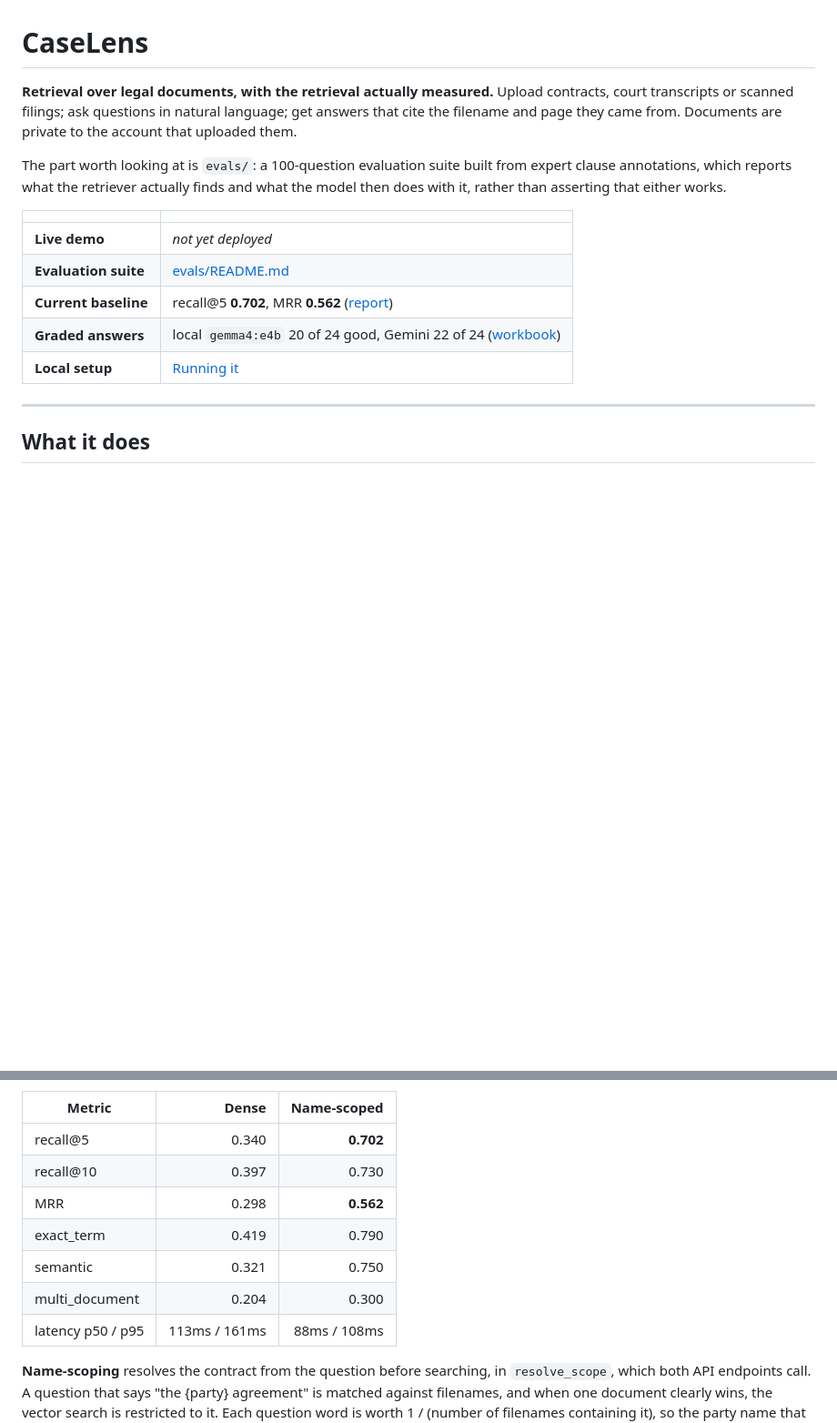
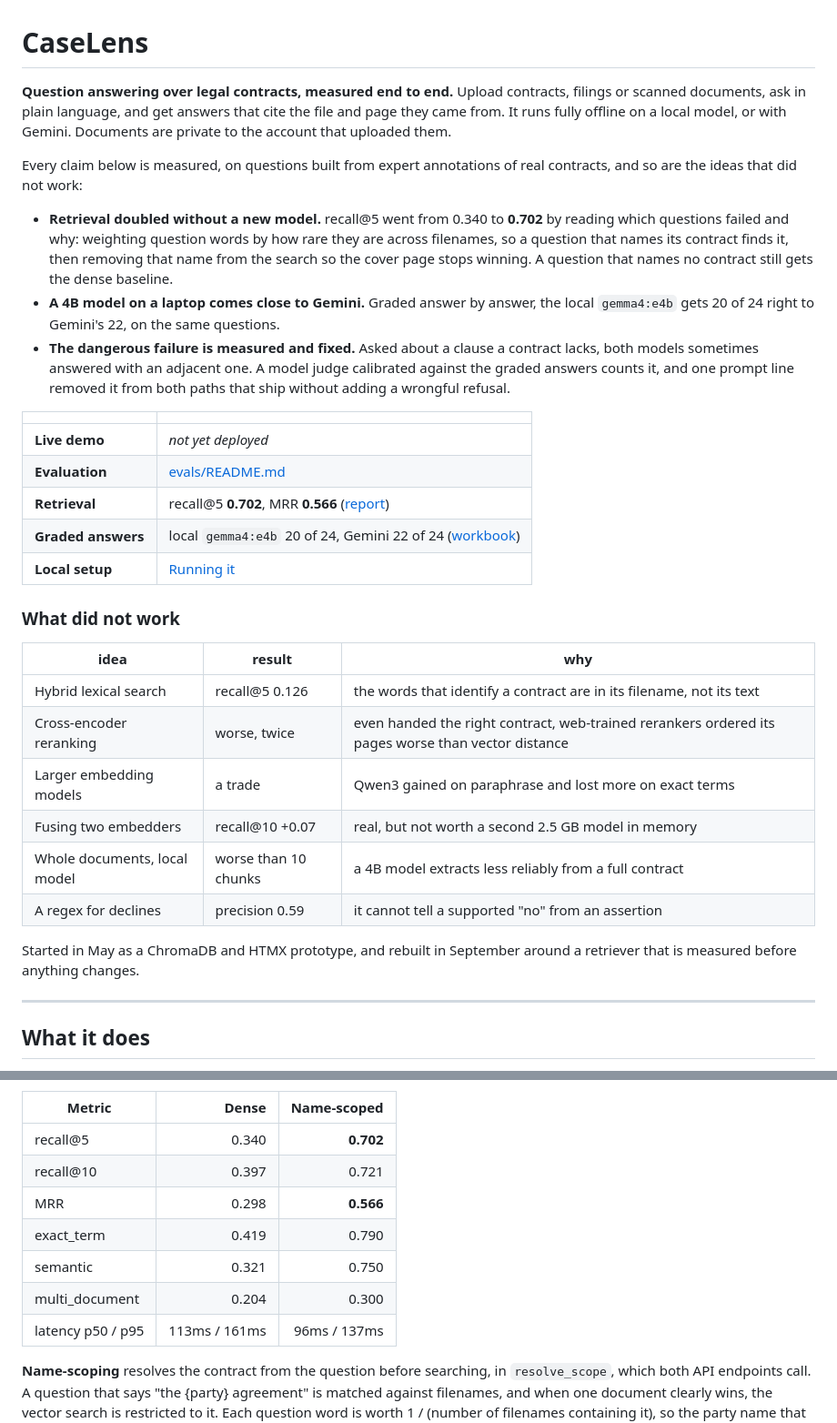
Before and after one commit to ErjonFida/CaseLens, a Markdown page: README.md, 2 parts joined by grey strips. Shown at 91% size. Rendered like a GitHub page; blank space fills up the shorter version.

Commit message:
Lead the README with what was measured
The first screen now opens with the three results and the six ideas that
did not work, with the reason for each, before the system description:
retrieval doubled without a new model, a local 4B model close to Gemini on
graded answers, and substitution measured and fixed.

```diff
--- a/README.md
+++ b/README.md
@@ -1,21 +1,47 @@
 # CaseLens
 
-**Retrieval over legal documents, with the retrieval actually measured.** Upload
-contracts, court transcripts or scanned filings; ask questions in natural
-language; get answers that cite the filename and page they came from. Documents
-are private to the account that uploaded them.
+**Question answering over legal contracts, measured end to end.** Upload
+contracts, filings or scanned documents, ask in plain language, and get answers
+that cite the file and page they came from. It runs fully offline on a local
+model, or with Gemini. Documents are private to the account that uploaded them.
 
-The part worth looking at is `evals/`: a 100-question evaluation suite built from
-expert clause annotations, which reports what the retriever actually finds and
-what the model then does with it, rather than asserting that either works.
+Every claim below is measured, on questions built from expert annotations of
+real contracts, and so are the ideas that did not work:
+
+- **Retrieval doubled without a new model.** recall@5 went from 0.340 to
+  **0.702** by reading which questions failed and why: weighting question words
+  by how rare they are across filenames, so a question that names its contract
+  finds it, then removing that name from the search so the cover page stops
+  winning. A question that names no contract still gets the dense baseline.
+- **A 4B model on a laptop comes close to Gemini.** Graded answer by answer,
+  the local `gemma4:e4b` gets 20 of 24 right to Gemini's 22, on the same
+  questions.
+- **The dangerous failure is measured and fixed.** Asked about a clause a
+  contract lacks, both models sometimes answered with an adjacent one. A model
+  judge calibrated against the graded answers counts it, and one prompt line
+  removed it from both paths that ship without adding a wrongful refusal.
 
 | | |
 |---|---|
 | **Live demo** | _not yet deployed_ |
-| **Evaluation suite** | [evals/README.md](evals/README.md) |
-| **Current baseline** | recall@5 **0.702**, MRR **0.562** ([report](evals/reports/name-scoped.json)) |
-| **Graded answers** | local `gemma4:e4b` 20 of 24 good, Gemini 22 of 24 ([workbook](evals/reports/faithfulness-grading-graded.xlsx)) |
+| **Evaluation** | [evals/README.md](evals/README.md) |
+| **Retrieval** | recall@5 **0.702**, MRR **0.566** ([report](evals/reports/name-scoped.json)) |
+| **Graded answers** | local `gemma4:e4b` 20 of 24, Gemini 22 of 24 ([workbook](evals/reports/faithfulness-grading-graded.xlsx)) |
 | **Local setup** | [Running it](#running-it) |
+
+### What did not work
+
+| idea | result | why |
+|---|---|---|
+| Hybrid lexical search | recall@5 0.126 | the words that identify a contract are in its filename, not its text |
+| Cross-encoder reranking | worse, twice | even handed the right contract, web-trained rerankers ordered its pages worse than vector distance |
+| Larger embedding models | a trade | Qwen3 gained on paraphrase and lost more on exact terms |
+| Fusing two embedders | recall@10 +0.07 | real, but not worth a second 2.5 GB model in memory |
+| Whole documents, local model | worse than 10 chunks | a 4B model extracts less reliably from a full contract |
+| A regex for declines | precision 0.59 | it cannot tell a supported "no" from an assertion |
+
+Started in May as a ChromaDB and HTMX prototype, and rebuilt in September
+around a retriever that is measured before anything changes.
 
 ---
 
@@ -67,12 +93,12 @@ dense is kept as the comparison point every change is measured against.
 | Metric | Dense | Name-scoped |
 |---|---:|---:|
 | recall@5 | 0.340 | **0.702** |
-| recall@10 | 0.397 | 0.730 |
-| MRR | 0.298 | **0.562** |
+| recall@10 | 0.397 | 0.721 |
+| MRR | 0.298 | **0.566** |
 | exact_term | 0.419 | 0.790 |
 | semantic | 0.321 | 0.750 |
 | multi_document | 0.204 | 0.300 |
-| latency p50 / p95 | 113ms / 161ms | 88ms / 108ms |
+| latency p50 / p95 | 113ms / 161ms | 96ms / 137ms |
 
 **Name-scoping** resolves the contract from the question before searching, in
 `resolve_scope`, which both API endpoints call. A
```
Also changed, not shown: evals/README.md (+1 -1 lines).
